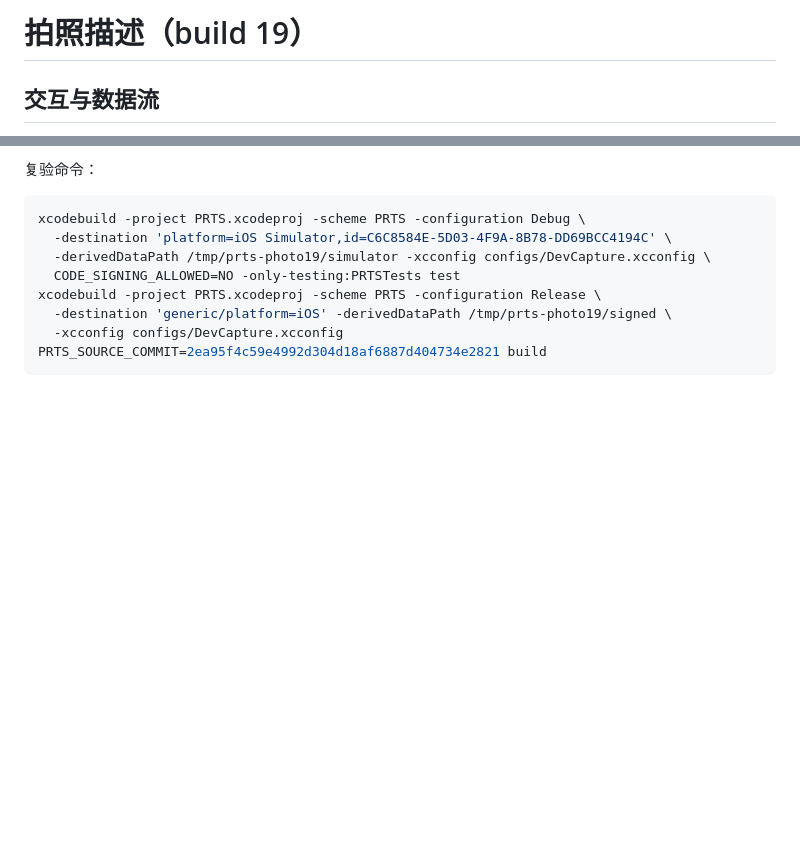
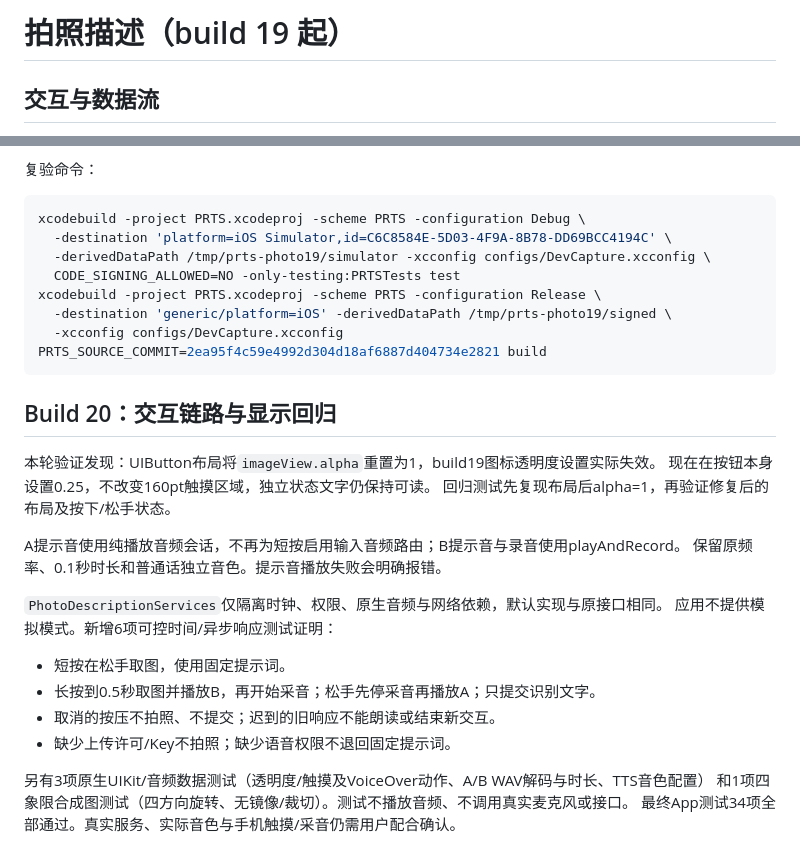
Before and after one commit to Rebel-Gloria/PRTS, a Markdown page: docs/PHOTO_DESCRIPTION.md, 2 parts joined by grey strips. Rendered like a GitHub page; blank space fills up the shorter version.

Commit message:
Document photo lifecycle tests and the opacity fix
Update photo feature and architecture documentation with lifecycle test coverage and the verified button opacity regression.

````diff
--- a/docs/PHOTO_DESCRIPTION.md
+++ b/docs/PHOTO_DESCRIPTION.md
@@ -1,4 +1,4 @@
-# 拍照描述（build 19）
+# 拍照描述（build 19 起）
 
 ## 交互与数据流
 
@@ -80,3 +80,25 @@ xcodebuild -project PRTS.xcodeproj -scheme PRTS -configuration Release \
   -destination 'generic/platform=iOS' -derivedDataPath /tmp/prts-photo19/signed \
   -xcconfig configs/DevCapture.xcconfig PRTS_SOURCE_COMMIT=2ea95f4c59e4992d304d18af6887d404734e2821 build
 ```
+
+
+## Build 20：交互链路与显示回归
+
+本轮验证发现：UIButton布局将`imageView.alpha`重置为1，build19图标透明度设置实际失效。
+现在在按钮本身设置0.25，不改变160pt触摸区域，独立状态文字仍保持可读。
+回归测试先复现布局后alpha=1，再验证修复后的布局及按下/松手状态。
+
+A提示音使用纯播放音频会话，不再为短按启用输入音频路由；B提示音与录音使用playAndRecord。
+保留原频率、0.1秒时长和普通话独立音色。提示音播放失败会明确报错。
+
+`PhotoDescriptionServices`仅隔离时钟、权限、原生音频与网络依赖，默认实现与原接口相同。
+应用不提供模拟模式。新增6项可控时间/异步响应测试证明：
+
+- 短按在松手取图，使用固定提示词。
+- 长按到0.5秒取图并播放B，再开始采音；松手先停采音再播放A；只提交识别文字。
+- 取消的按压不拍照、不提交；迟到的旧响应不能朗读或结束新交互。
+- 缺少上传许可/Key不拍照；缺少语音权限不退回固定提示词。
+
+另有3项原生UIKit/音频数据测试（透明度/触摸及VoiceOver动作、A/B WAV解码与时长、TTS音色配置）
+和1项四象限合成图测试（四方向旋转、无镜像/裁切）。测试不播放音频、不调用真实麦克风或接口。
+最终App测试34项全部通过。真实服务、实际音色与手机触摸/采音仍需用户配合确认。
````
Also changed, not shown: docs/architecture/CODE_INVENTORY.md (+10 -6 lines), docs/architecture/CODE_STRUCTURE.md (+1 -0 lines).
